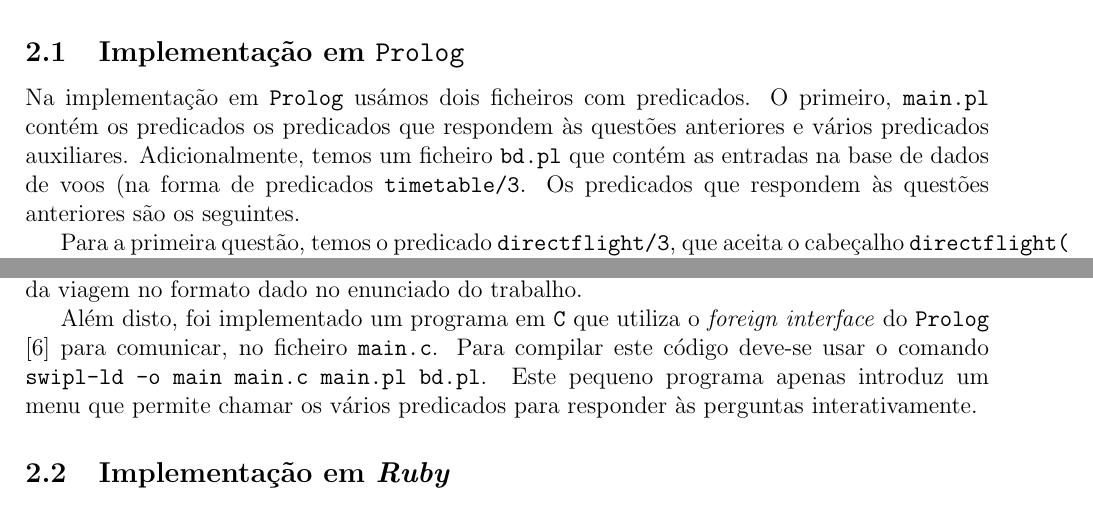
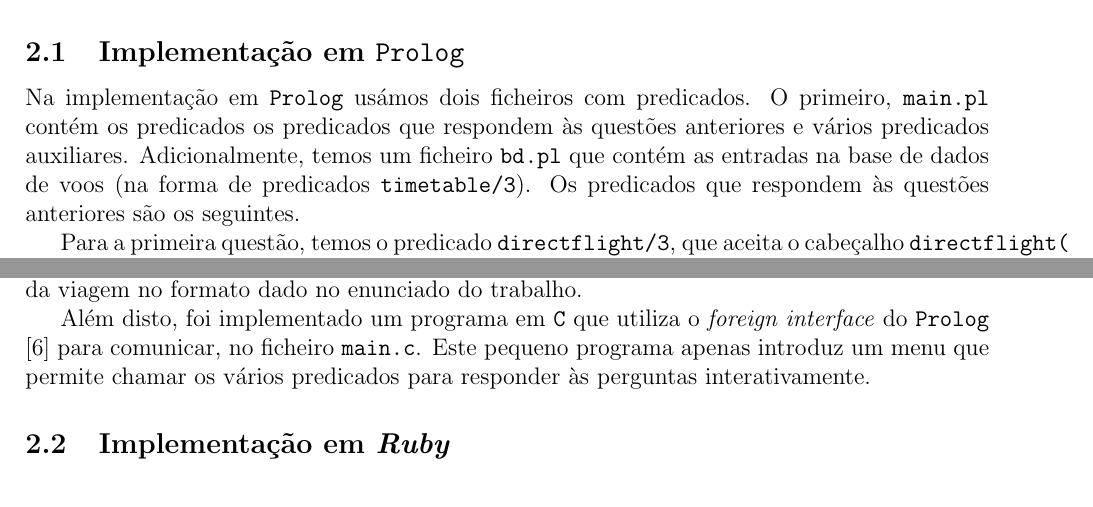
Before and after one commit to gangsterveggies/trabalho3_IA, a LaTeX document (lab_report_3.tex): two parts of page 2 of 6, joined at a grey line, cut so that both start at the same text. Compiled offline with pdfLaTeX.

Commit message:
minor changes

```diff
--- a/lab_report_3.tex
+++ b/lab_report_3.tex
@@ -127,11 +127,9 @@ representa a rota da viagem no formato dado no enunciado do trabalho.
 
 Além disto, foi implementado um programa em \texttt{C} que utiliza o
 \textit{foreign interface} do \texttt{Prolog} \cite{swi:2015} para
-comunicar, no ficheiro \texttt{main.c}. Para compilar este código
-deve-se usar o comando \texttt{swipl-ld -o main main.c main.pl
-  bd.pl}. Este pequeno programa apenas introduz um menu que permite
-chamar os vários predicados para responder às perguntas
-interativamente.
+comunicar, no ficheiro \texttt{main.c}. Este pequeno programa apenas
+introduz um menu que permite chamar os vários predicados para responder
+às perguntas interativamente.
 
 \subsection{Implementação em \textit{Ruby}}
 
```
Also changed, not shown: ENVIRONMENT.txt (+1 -1 lines), lab_report_3.tex (2 more changed lines).
